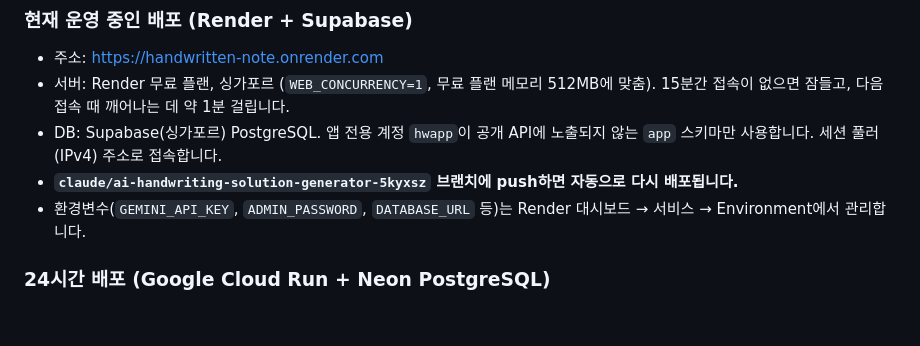
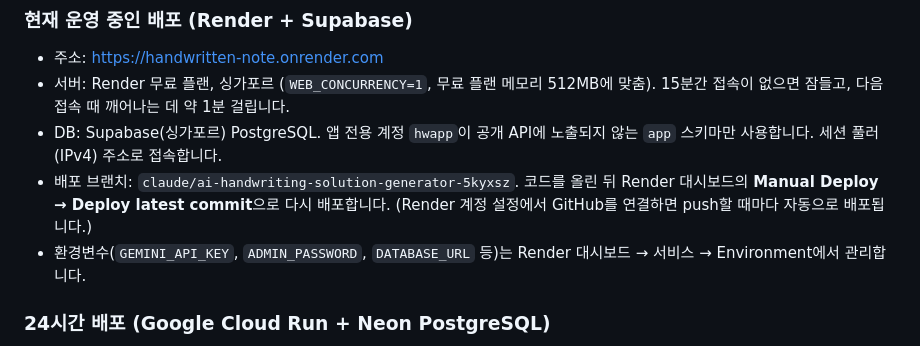
Before and after one commit to cth7045-cloud/handwritten-solution-app, a Markdown page: README.md, the part around the change. Rendered like a GitHub page; blank space fills up the shorter version.

Commit message:
Clarify Render redeploy steps in README
Co-Authored-By: Claude Opus 5.5 <noreply@anthropic.com>
Claude-Session: https://claude.ai/code/session_011s3zv2Ff9SAU1GTdLCwkxF

```diff
--- a/README.md
+++ b/README.md
@@ -85,7 +85,7 @@ uvicorn server.main:app --reload --port 8000
 - 주소: https://handwritten-note.onrender.com
 - 서버: Render 무료 플랜, 싱가포르 (`WEB_CONCURRENCY=1`, 무료 플랜 메모리 512MB에 맞춤). 15분간 접속이 없으면 잠들고, 다음 접속 때 깨어나는 데 약 1분 걸립니다.
 - DB: Supabase(싱가포르) PostgreSQL. 앱 전용 계정 `hwapp`이 공개 API에 노출되지 않는 `app` 스키마만 사용합니다. 세션 풀러(IPv4) 주소로 접속합니다.
-- **`claude/ai-handwriting-solution-generator-5kyxsz` 브랜치에 push하면 자동으로 다시 배포됩니다.**
+- 배포 브랜치: `claude/ai-handwriting-solution-generator-5kyxsz`. 코드를 올린 뒤 Render 대시보드의 **Manual Deploy → Deploy latest commit**으로 다시 배포합니다. (Render 계정 설정에서 GitHub를 연결하면 push할 때마다 자동으로 배포됩니다.)
 - 환경변수(`GEMINI_API_KEY`, `ADMIN_PASSWORD`, `DATABASE_URL` 등)는 Render 대시보드 → 서비스 → Environment에서 관리합니다.
 
 ### 24시간 배포 (Google Cloud Run + Neon PostgreSQL)
```
